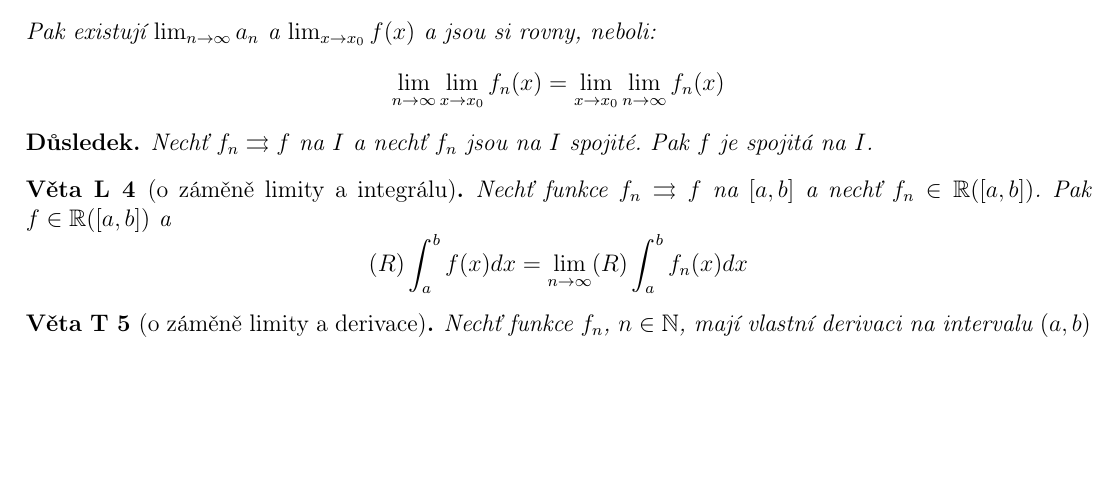
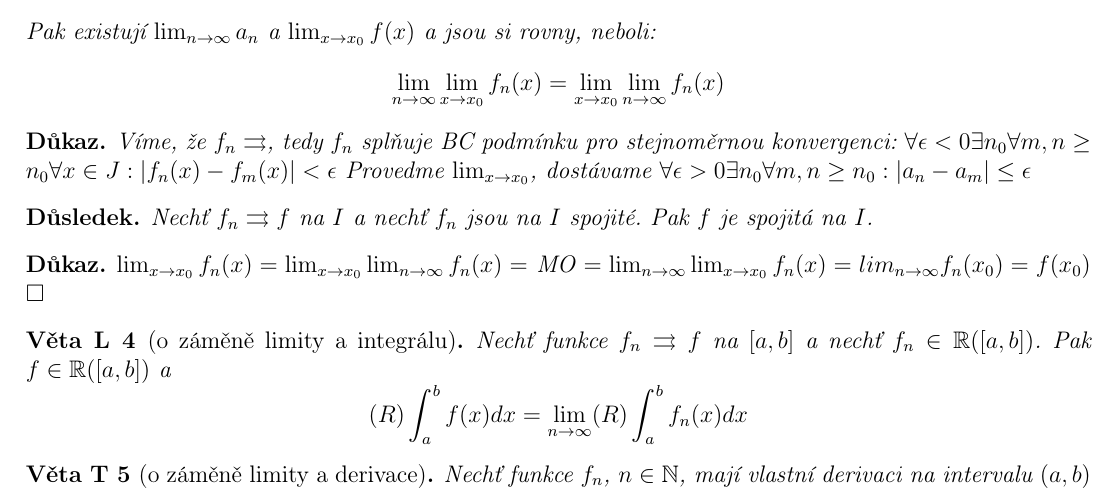
Before and after one commit to tomas789/Matematicka--analy-za-III---NMAI056, a LaTeX document (skripta.tex, which reads 10.1.tex): part of page 2 of 19, cut so that both start at the same text, the shorter picture padded with empty space. Compiled offline with pdfLaTeX.

Commit message:
Update 10.1.tex

```diff
--- a/10.1.tex
+++ b/10.1.tex
@@ -52,10 +52,20 @@ Nechť $x_0$ je krajní bod intervalu J (může být i $\pm \infty$). Nechť $f,
 \end{enumerate}
 Pak existují $\lim_{n \rightarrow \infty} a_n$ a $\lim_{x \rightarrow x_0} f(x)$ a jsou si rovny, neboli:
 $$\lim_{n \rightarrow \infty} \lim_{x \rightarrow x_0} f_n(x) = \lim_{x \rightarrow x_0} \lim_{n \rightarrow \infty} f_n(x)$$
+\begin{dukaz}
+Víme, že $f_n \rightrightarrows$, tedy $f_n$ splňuje BC podmínku pro stejnoměrnou konvergenci:
+$\forall \epsilon < 0 \exists n_0 \forall m,n \geq n_0 \forall x \in J: |f_n(x) - f_m(x)| < \epsilon$
+Provedme $\lim_{x \to x_0}$, dostávame \forall \epsilon>0 \exists n_0 \forall m,n \geq n_0 : |a_n - a_m| \leq \epsilon$
+
+\end{dukaz}
 \end{vetat}
 
 \begin{dusledek}
 Nechť $f_n \con f$ na $I$ a nechť $f_n$ jsou na $I$ spojité. Pak $f$ je spojitá na $I$.
+\begin{dukaz}
+$\lim_{x \to x_0}f_n(x) = \lim_{x \to x_0} \lim_{n \to \infty}f_n(x) =$ MO $= \lim_{n \to \infty}\lim_{x \to x_0}f_n(x)=lim_{n \to \infty}f_n(x_0) = f(x_0)$
+$\Box$
+\end{dukaz}
 \end{dusledek}
 
 \begin{vetal}[o záměně limity a integrálu]
```
Also changed, not shown: 10.1.tex (4 more changed lines).
